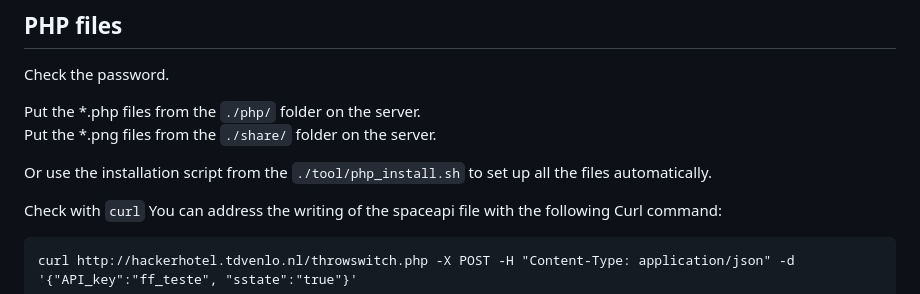
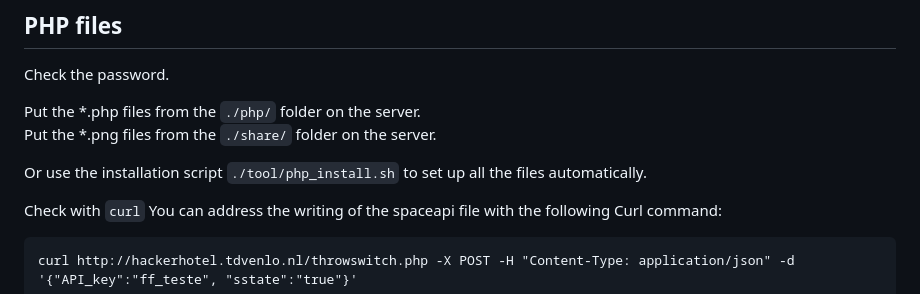
Before and after one commit to jhaand/HH-spacestate, a Markdown page: README.md, the part around the change. Drawn GitHub-style.

Commit message:
Fixed typo.

```diff
--- a/README.md
+++ b/README.md
@@ -49,7 +49,7 @@ Check the password.
 Put the *.php files from the `./php/` folder on the server.  \
 Put the *.png files from the `./share/` folder on the server.
 
-Or use the installation script from the `./tool/php_install.sh` to set up all
+Or use the installation script `./tool/php_install.sh` to set up all
 the files automatically.
 
 Check with `curl`
```
